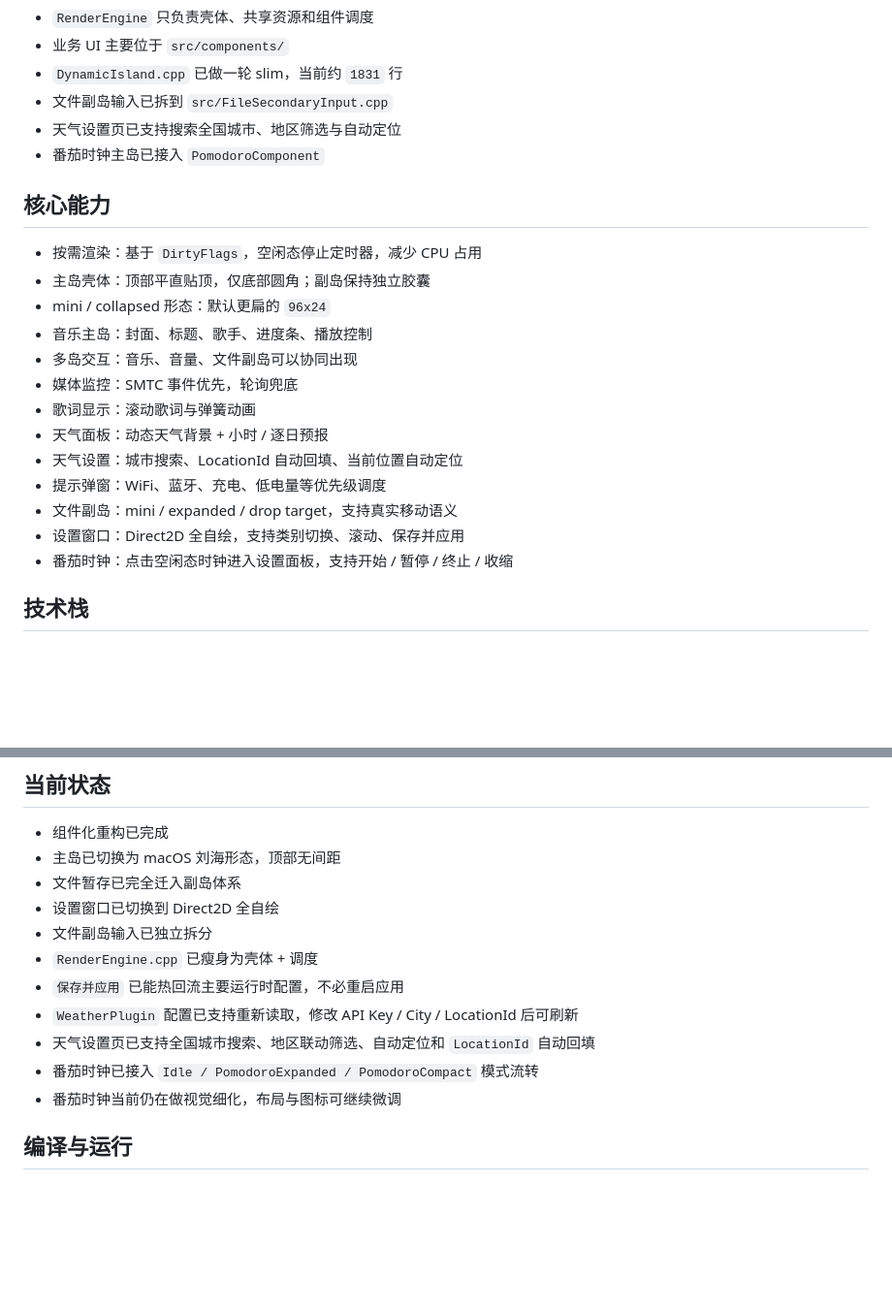
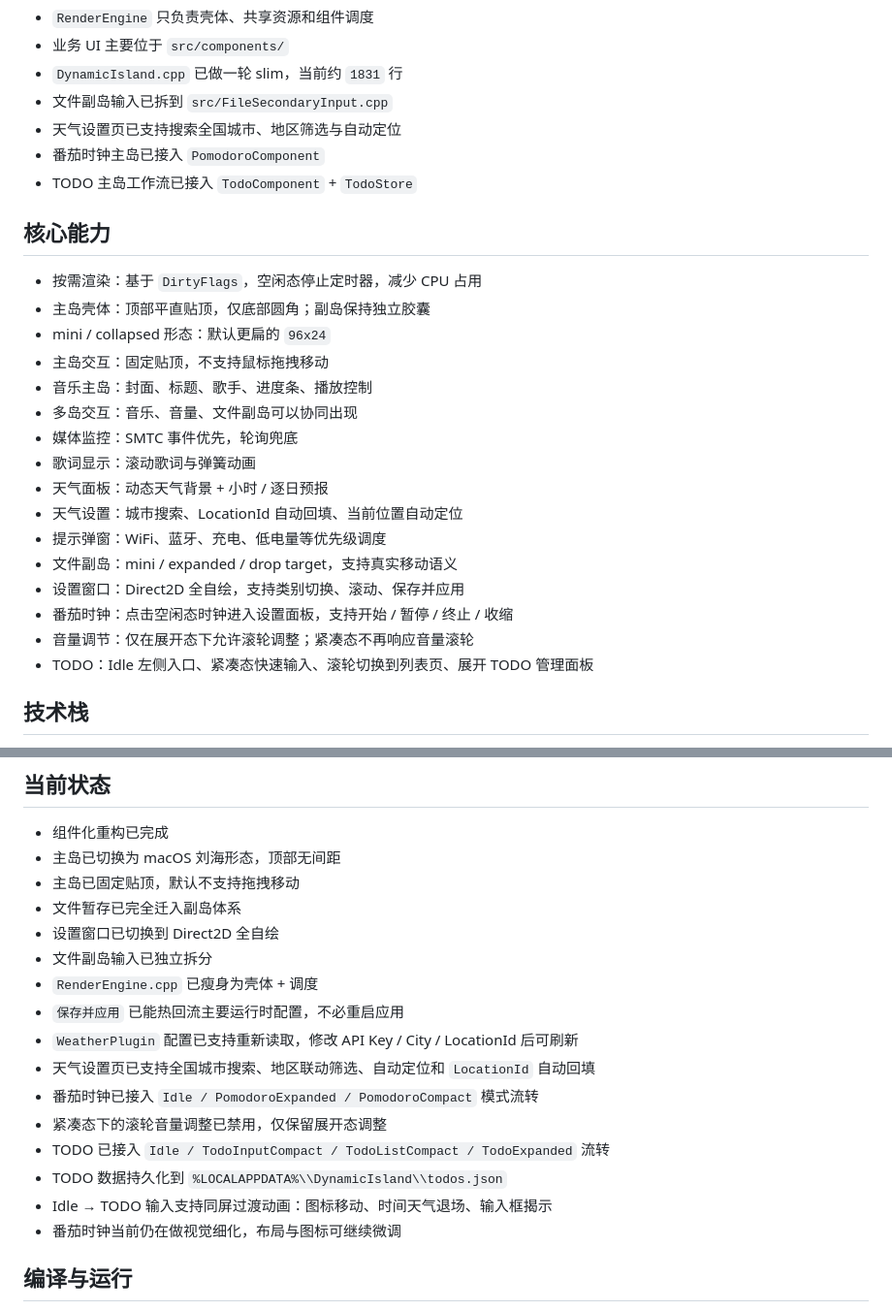
Before and after one commit to 284613/DynamicIsland-for-Windows, a Markdown page: README.md, 2 parts joined by grey strips. Shown at 97% size. Drawn GitHub-style; blank space fills up the shorter version.

```diff
--- a/README.md
+++ b/README.md
@@ -13,12 +13,14 @@ Dynamic Island for Windows 是一个基于 C++ / Win32 API / Direct2D 构建的
 - 文件副岛输入已拆到 `src/FileSecondaryInput.cpp`
 - 天气设置页已支持搜索全国城市、地区筛选与自动定位
 - 番茄时钟主岛已接入 `PomodoroComponent`
+- TODO 主岛工作流已接入 `TodoComponent` + `TodoStore`
 
 ## 核心能力
 
 - 按需渲染：基于 `DirtyFlags`，空闲态停止定时器，减少 CPU 占用
 - 主岛壳体：顶部平直贴顶，仅底部圆角；副岛保持独立胶囊
 - mini / collapsed 形态：默认更扁的 `96x24`
+- 主岛交互：固定贴顶，不支持鼠标拖拽移动
 - 音乐主岛：封面、标题、歌手、进度条、播放控制
 - 多岛交互：音乐、音量、文件副岛可以协同出现
 - 媒体监控：SMTC 事件优先，轮询兜底
@@ -29,6 +31,8 @@ Dynamic Island for Windows 是一个基于 C++ / Win32 API / Direct2D 构建的
 - 文件副岛：mini / expanded / drop target，支持真实移动语义
 - 设置窗口：Direct2D 全自绘，支持类别切换、滚动、保存并应用
 - 番茄时钟：点击空闲态时钟进入设置面板，支持开始 / 暂停 / 终止 / 收缩
+- 音量调节：仅在展开态下允许滚轮调整；紧凑态不再响应音量滚轮
+- TODO：Idle 左侧入口、紧凑态快速输入、滚轮切换到列表页、展开 TODO 管理面板
 
 ## 技术栈
 
@@ -132,6 +138,7 @@ DynamicIsland/
 
 - 组件化重构已完成
 - 主岛已切换为 macOS 刘海形态，顶部无间距
+- 主岛已固定贴顶，默认不支持拖拽移动
 - 文件暂存已完全迁入副岛体系
 - 设置窗口已切换到 Direct2D 全自绘
 - 文件副岛输入已独立拆分
@@ -140,6 +147,10 @@ DynamicIsland/
 - `WeatherPlugin` 配置已支持重新读取，修改 API Key / City / LocationId 后可刷新
 - 天气设置页已支持全国城市搜索、地区联动筛选、自动定位和 `LocationId` 自动回填
 - 番茄时钟已接入 `Idle / PomodoroExpanded / PomodoroCompact` 模式流转
+- 紧凑态下的滚轮音量调整已禁用，仅保留展开态调整
+- TODO 已接入 `Idle / TodoInputCompact / TodoListCompact / TodoExpanded` 流转
+- TODO 数据持久化到 `%LOCALAPPDATA%\\DynamicIsland\\todos.json`
+- Idle → TODO 输入支持同屏过渡动画：图标移动、时间天气退场、输入框揭示
 - 番茄时钟当前仍在做视觉细化，布局与图标可继续微调
 
 ## 编译与运行
```
Also changed, not shown: other parts of README.md (+3 -1 lines), CLAUDE.md (+12 -0 lines).
